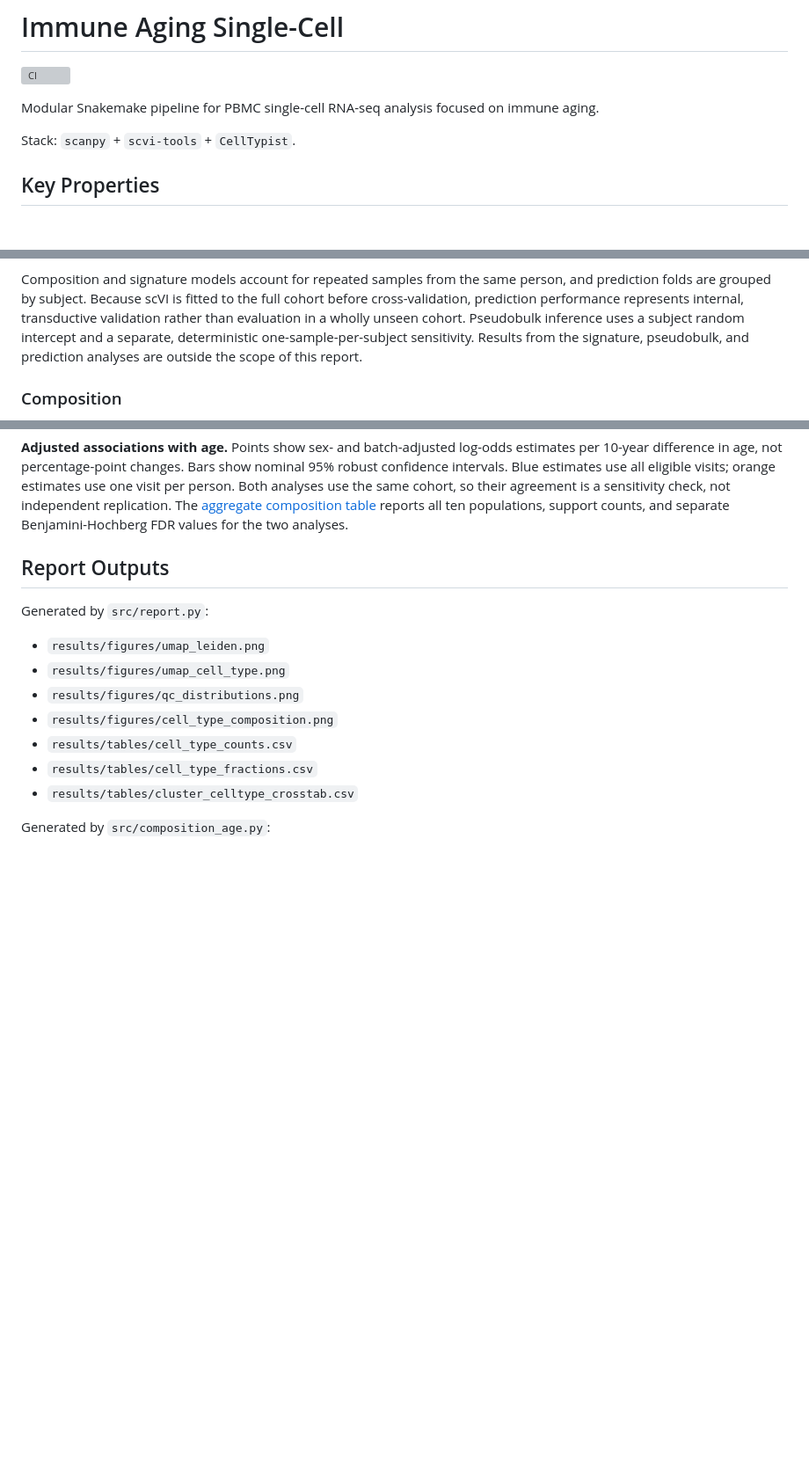
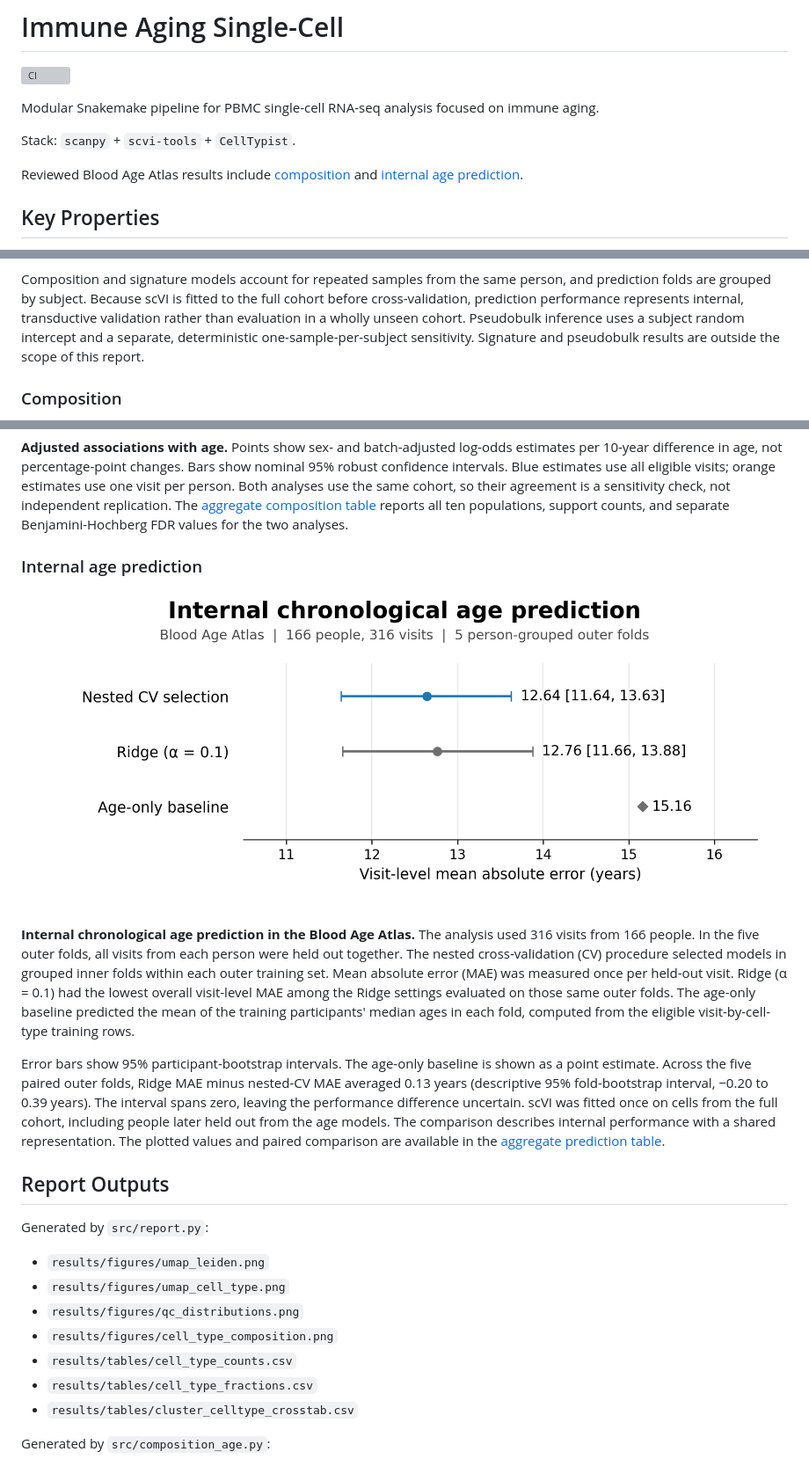
Before and after one commit to richard2049/immune-aging-single-cell, a Markdown page: README.md, 3 parts joined by grey strips. Shown at 88% size. Drawn GitHub-style; pictures changed too: docs/assets/blood_age_atlas_age_prediction.png (added); blank space fills up the shorter version; grey boxes are pictures that could not be loaded.

Commit message:
Document Blood Age Atlas internal age prediction

```diff
--- a/README.md
+++ b/README.md
@@ -5,6 +5,9 @@
 Modular Snakemake pipeline for PBMC single-cell RNA-seq analysis focused on immune aging.
 
 Stack: `scanpy` + `scvi-tools` + `CellTypist`.
+
+Reviewed Blood Age Atlas results include [composition](#composition) and
+[internal age prediction](#internal-age-prediction).
 
 ## Key Properties
 - Reproducible, config-driven workflow design (`Snakemake` + YAML configs).
@@ -302,8 +305,8 @@ person, and prediction folds are grouped by subject. Because scVI is fitted to
 the full cohort before cross-validation, prediction performance represents
 internal, transductive validation rather than evaluation in a wholly unseen
 cohort. Pseudobulk inference uses a subject random intercept and a separate,
-deterministic one-sample-per-subject sensitivity. Results from the signature,
-pseudobulk, and prediction analyses are outside the scope of this report.
+deterministic one-sample-per-subject sensitivity. Signature and pseudobulk
+results are outside the scope of this report.
 
 ### Composition
 
@@ -337,6 +340,29 @@ the same cohort, so their agreement is a sensitivity check, not independent
 replication. The [aggregate composition table](docs/assets/blood_age_atlas_composition_summary.csv)
 reports all ten populations, support counts, and separate Benjamini-Hochberg
 FDR values for the two analyses.
+
+### Internal age prediction
+
+![Visit-level mean absolute errors of 12.64 years for nested cross-validation, 12.76 for Ridge, and 15.16 for the age-only baseline.](docs/assets/blood_age_atlas_age_prediction.png)
+
+**Internal chronological age prediction in the Blood Age Atlas.** The analysis
+used 316 visits from 166 people. In the five outer folds, all visits from each
+person were held out together. The nested cross-validation (CV) procedure
+selected models in grouped inner folds within each outer training set. Mean
+absolute error (MAE) was measured once per held-out visit. Ridge (α = 0.1) had the
+lowest overall visit-level MAE among the Ridge settings evaluated on those same
+outer folds. The age-only baseline predicted the mean of the training
+participants' median ages in each fold, computed from the eligible
+visit-by-cell-type training rows.
+
+Error bars show 95% participant-bootstrap intervals. The age-only baseline is
+shown as a point estimate. Across the five paired outer folds, Ridge MAE minus
+nested-CV MAE averaged 0.13 years (descriptive 95% fold-bootstrap interval,
+−0.20 to 0.39 years). The interval spans zero, leaving the performance
+difference uncertain. scVI was fitted once on cells from the full cohort,
+including people later held out from the age models. The comparison describes
+internal performance with a shared representation. The plotted values and
+paired comparison are available in the [aggregate prediction table](docs/assets/blood_age_atlas_age_prediction_summary.csv).
 
 ## Report Outputs
 Generated by `src/report.py`:
```
Also changed, not shown: 2 other files.
